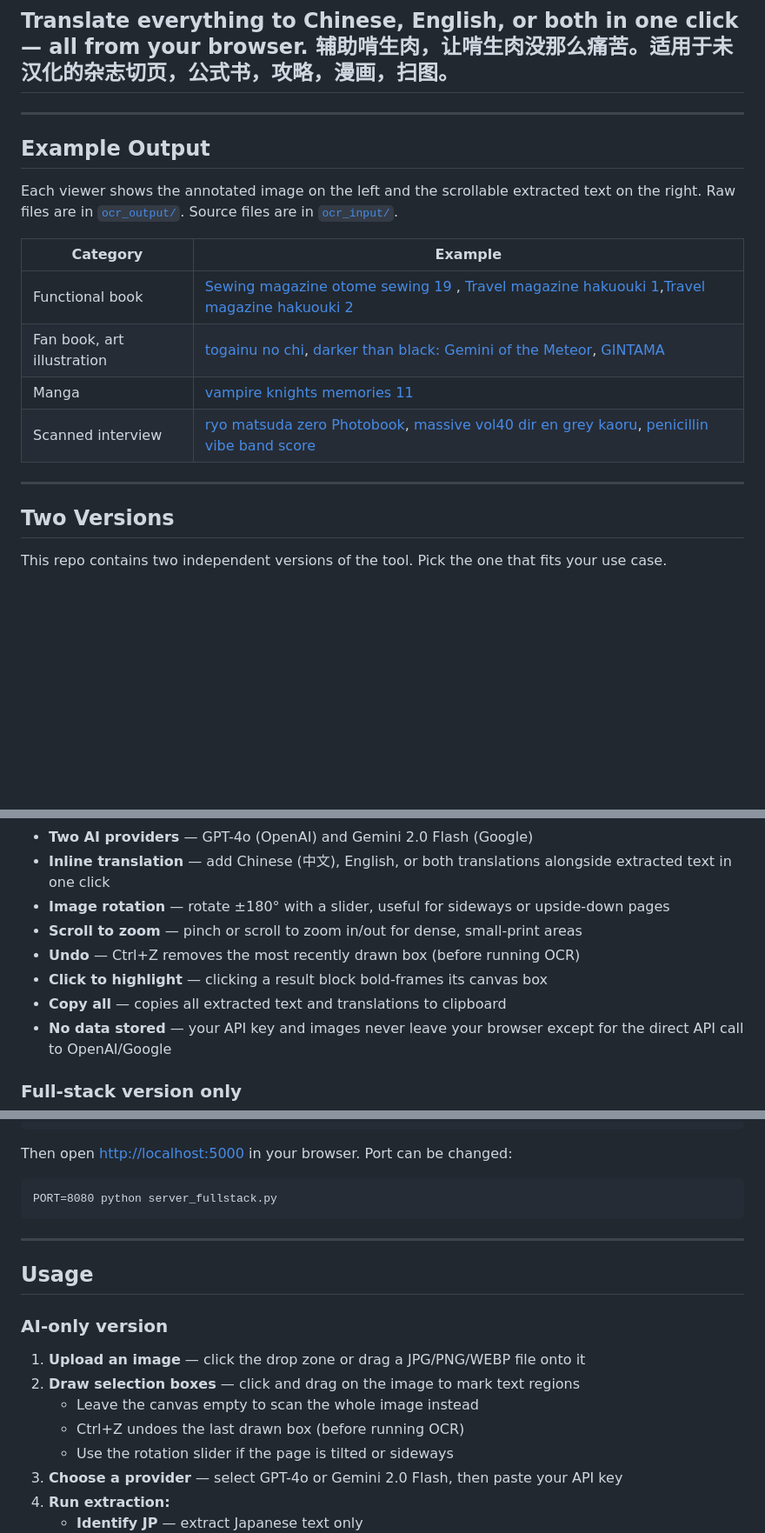
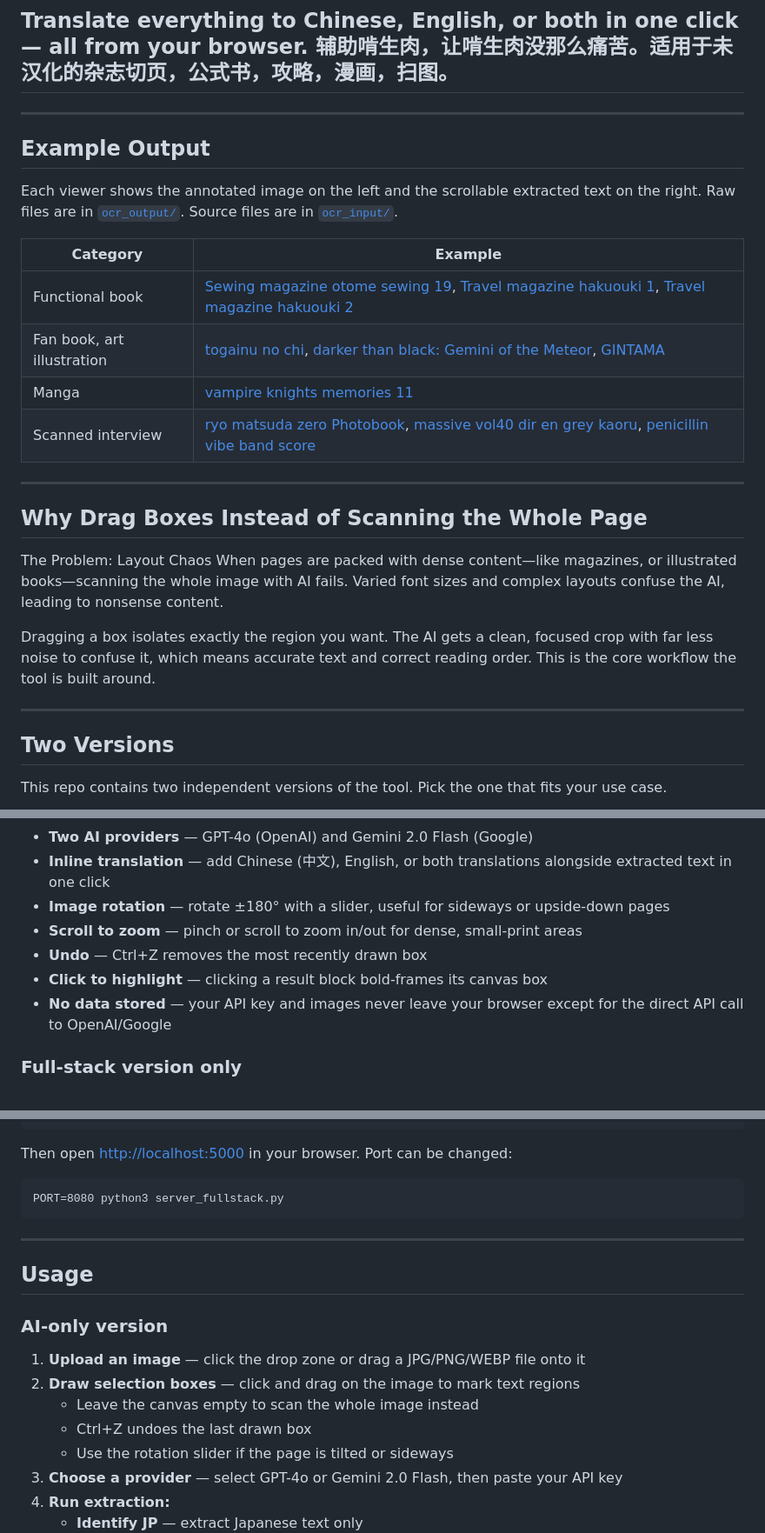
Before and after one commit to YZHUANGwork/jp-magazine-ocr, a Markdown page: README.md, 3 parts joined by grey strips. Shown at 87% size. Drawn GitHub-style; blank space fills up the shorter version.

````diff
--- a/README.md
+++ b/README.md
@@ -8,20 +8,27 @@ Designed for Japanese magazines, manga, and illustrated spreads where text and p
 
 ---
 
-
 ## Example Output
 
 Each viewer shows the annotated image on the left and the scrollable extracted text on the right. Raw files are in [`ocr_output/`](https://github.com/YZHUANGwork/jp-magazine-ocr/tree/main/ocr_output). Source files are in [`ocr_input/`](https://github.com/YZHUANGwork/jp-magazine-ocr/tree/main/ocr_input).
 
 | Category | Example |
-|----------|-------------|
-|  Functional book | [Sewing magazine otome sewing 19 ](https://yzhuangwork.github.io/jp-magazine-ocr/example_viewer.html?base=ISNB9784834785869_036), [Travel magazine hakuouki 1](https://yzhuangwork.github.io/jp-magazine-ocr/example_viewer.html?base=ISBN9784533116735_042),[Travel magazine hakuouki 2](https://yzhuangwork.github.io/jp-magazine-ocr/example_viewer.html?base=ISBN9784533116735_097)|
-| Fan book, art illustration | [togainu no chi](https://yzhuangwork.github.io/jp-magazine-ocr/example_viewer.html?base=ISNB475772439X_047),  [darker than black: Gemini of the Meteor](https://yzhuangwork.github.io/jp-magazine-ocr/example_viewer.html?base=ISBN9784056059601_036), [GINTAMA](https://yzhuangwork.github.io/jp-magazine-ocr/example_viewer.html?base=ISBN9784088820378_166)|
+|----------|---------|
+| Functional book | [Sewing magazine otome sewing 19](https://yzhuangwork.github.io/jp-magazine-ocr/example_viewer.html?base=ISNB9784834785869_036), [Travel magazine hakuouki 1](https://yzhuangwork.github.io/jp-magazine-ocr/example_viewer.html?base=ISBN9784533116735_042), [Travel magazine hakuouki 2](https://yzhuangwork.github.io/jp-magazine-ocr/example_viewer.html?base=ISBN9784533116735_097) |
+| Fan book, art illustration | [togainu no chi](https://yzhuangwork.github.io/jp-magazine-ocr/example_viewer.html?base=ISNB475772439X_047), [darker than black: Gemini of the Meteor](https://yzhuangwork.github.io/jp-magazine-ocr/example_viewer.html?base=ISBN9784056059601_036), [GINTAMA](https://yzhuangwork.github.io/jp-magazine-ocr/example_viewer.html?base=ISBN9784088820378_166) |
 | Manga | [vampire knights memories 11](https://yzhuangwork.github.io/jp-magazine-ocr/example_viewer.html?base=ISBN9784592222255_154) |
-| Scanned interview | [ryo matsuda zero Photobook](https://yzhuangwork.github.io/jp-magazine-ocr/example_viewer.html?base=ISBN9784847046964), [massive vol40 dir en grey kaoru](https://yzhuangwork.github.io/jp-magazine-ocr/example_viewer.html?base=ISBN9784401651559_045),  [penicillin vibe band score](https://yzhuangwork.github.io/jp-magazine-ocr/example_viewer.html?base=ISBN4401350332)  |
-
+| Scanned interview | [ryo matsuda zero Photobook](https://yzhuangwork.github.io/jp-magazine-ocr/example_viewer.html?base=ISBN9784847046964), [massive vol40 dir en grey kaoru](https://yzhuangwork.github.io/jp-magazine-ocr/example_viewer.html?base=ISBN9784401651559_045), [penicillin vibe band score](https://yzhuangwork.github.io/jp-magazine-ocr/example_viewer.html?base=ISBN4401350332) |
 
 ---
+
+## Why Drag Boxes Instead of Scanning the Whole Page
+The Problem: Layout Chaos
+When pages are packed with dense content—like magazines, or illustrated books—scanning the whole image with AI fails. Varied font sizes and complex layouts confuse the AI, leading to nonsense content.
+
+Dragging a box isolates exactly the region you want. The AI gets a clean, focused crop with far less noise to confuse it, which means accurate text and correct reading order. This is the core workflow the tool is built around.
+
+---
+
 ## Two Versions
 
 This repo contains two independent versions of the tool. Pick the one that fits your use case.
@@ -72,9 +79,8 @@ python3 server_fullstack.py
 - **Inline translation** — add Chinese (中文), English, or both translations alongside extracted text in one click
 - **Image rotation** — rotate ±180° with a slider, useful for sideways or upside-down pages
 - **Scroll to zoom** — pinch or scroll to zoom in/out for dense, small-print areas
-- **Undo** — Ctrl+Z removes the most recently drawn box (before running OCR)
+- **Undo** — Ctrl+Z removes the most recently drawn box
 - **Click to highlight** — clicking a result block bold-frames its canvas box
-- **Copy all** — copies all extracted text and translations to clipboard
 - **No data stored** — your API key and images never leave your browser except for the direct API call to OpenAI/Google
 
 ### Full-stack version only
@@ -160,7 +167,7 @@ python3 server_fullstack.py
 
 Then open <http://localhost:5000> in your browser. Port can be changed:
 ```
-PORT=8080 python server_fullstack.py
+PORT=8080 python3 server_fullstack.py
 ```
 
 ---
@@ -172,7 +179,7 @@ PORT=8080 python server_fullstack.py
 1. **Upload an image** — click the drop zone or drag a JPG/PNG/WEBP file onto it
 2. **Draw selection boxes** — click and drag on the image to mark text regions
    - Leave the canvas empty to scan the whole image instead
-   - Ctrl+Z undoes the last drawn box (before running OCR)
+   - Ctrl+Z undoes the last drawn box
    - Use the rotation slider if the page is tilted or sideways
 3. **Choose a provider** — select GPT-4o or Gemini 2.0 Flash, then paste your API key
 4. **Run extraction:**
````
Also changed, not shown: other parts of README.md (+2 -1 lines).
